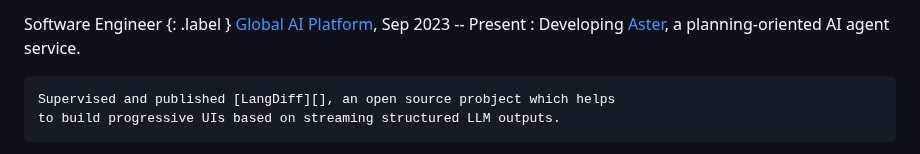
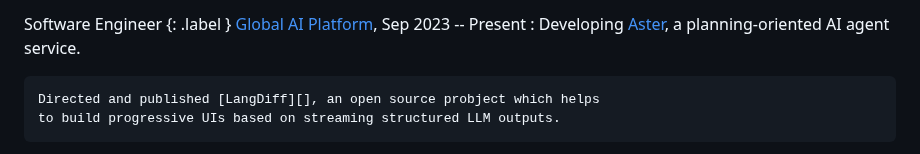
Before and after one commit to sublee/subl.ee, a Markdown page: resume.md, the part around the change. Drawn GitHub-style.

Commit message:
Supervised -> Directed

```diff
--- a/resume.md
+++ b/resume.md
@@ -47,7 +47,7 @@ Software Engineer {: .label }
 [Global AI Platform][gapco], Sep 2023 -- Present
 :   Developing [Aster][], a planning-oriented AI agent service.
 
-    Supervised and published [LangDiff][], an open source probject which helps
+    Directed and published [LangDiff][], an open source probject which helps
     to build progressive UIs based on streaming structured LLM outputs.
 
 [gapco]: https://globalaiplatform.com/
```
